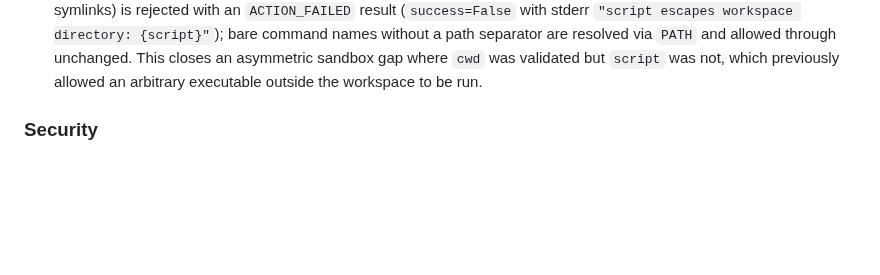
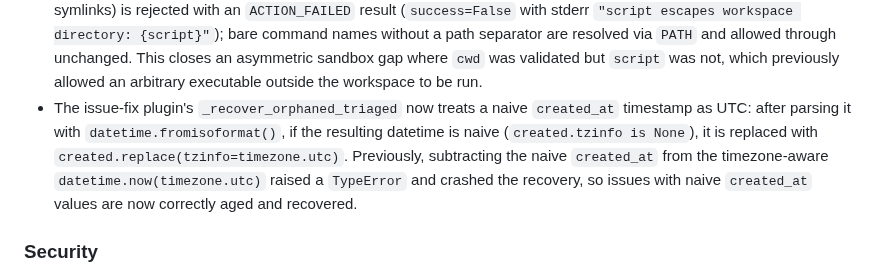
Before and after one commit to ValyrianTech/cronpypeline, a Markdown page: CHANGELOG.md, the part around the change. GitHub-like rendering; blank space fills up the shorter version.

Commit message:
docs: sync documentation with latest changes

```diff
--- a/CHANGELOG.md
+++ b/CHANGELOG.md
@@ -100,6 +100,7 @@
 - The CLI `--reset-stage` and `--reset-target` options now build a marker context from the target's registry config (mirroring `Pipeline.tick`) before deleting markers, so markers whose names/directories contain template placeholders (e.g. `{slug}`, `{test_cmd}`, or any flattened target config key) are resolved and deleted correctly. Previously the markers were deleted without a template context, so template placeholders were not substituted and the wrong marker path could be targeted.
 - The issue store's YAML frontmatter list parsing and serialization are now quote-aware, so list elements containing commas, quote characters, square brackets, or leading/trailing whitespace round-trip correctly (e.g. `labels: ['needs, review', 'bug']` is no longer split on the inner comma). List items are split on commas while respecting single- and double-quoted items, single-quoted strings may use doubled single quotes (`''`) for a literal quote, and list elements are single-quoted on serialization when they would otherwise be split. This fixes corruption of list-valued frontmatter fields such as `labels` and `fix_versions` containing commas.
 - The `subprocess` action handler now validates the `script` path against the pipeline's workspace directory, in addition to the existing `cwd` check. An explicit script path that escapes the workspace (via `..` segments, absolute paths, or symlinks) is rejected with an `ACTION_FAILED` result (`success=False` with stderr `"script escapes workspace directory: {script}"`); bare command names without a path separator are resolved via `PATH` and allowed through unchanged. This closes an asymmetric sandbox gap where `cwd` was validated but `script` was not, which previously allowed an arbitrary executable outside the workspace to be run.
+- The issue-fix plugin's `_recover_orphaned_triaged` now treats a naive `created_at` timestamp as UTC: after parsing it with `datetime.fromisoformat()`, if the resulting datetime is naive (`created.tzinfo is None`), it is replaced with `created.replace(tzinfo=timezone.utc)`. Previously, subtracting the naive `created_at` from the timezone-aware `datetime.now(timezone.utc)` raised a `TypeError` and crashed the recovery, so issues with naive `created_at` values are now correctly aged and recovered.
 
 ### Security
 - `validate_template_fields` / `iter_template_fields` in `cronpypeline/template_safety.py` now recurse into the `format_spec` of each `str.format` replacement field, so nested replacement fields inside a format spec (which `str.format` also substitutes and which can perform attribute/item access, e.g. `{x:{y.w}}` or `{x:{cfg[password]}}`) are validated too. Previously the format spec was not inspected, so nested fields bypassed the simple-`{name}`-only guard and could read object internals/secrets. Nested simple fields (e.g. `{x:{width}}`, `{value:{width}.{precision}f}`) remain allowed, and `validate_template_fields` now raises `ValueError` for nested attribute/item access.
```
